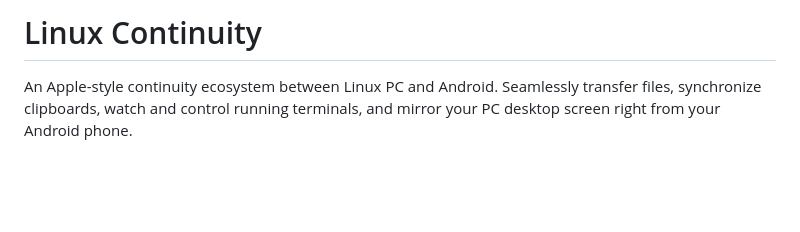
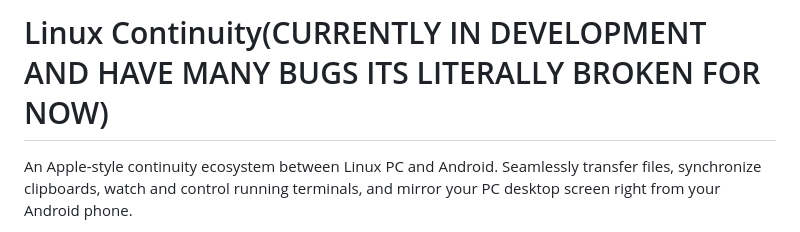
Before and after one commit to killindodo/linux-continuity, a Markdown page: README.md, the part around the change. GitHub-like rendering; blank space fills up the shorter version.

```diff
--- a/README.md
+++ b/README.md
@@ -1,4 +1,4 @@
-# Linux Continuity
+# Linux Continuity(CURRENTLY IN DEVELOPMENT AND HAVE MANY BUGS ITS LITERALLY BROKEN FOR NOW)
 
 An Apple-style continuity ecosystem between Linux PC and Android. Seamlessly transfer files, synchronize clipboards, watch and control running terminals, and mirror your PC desktop screen right from your Android phone.
 
```
